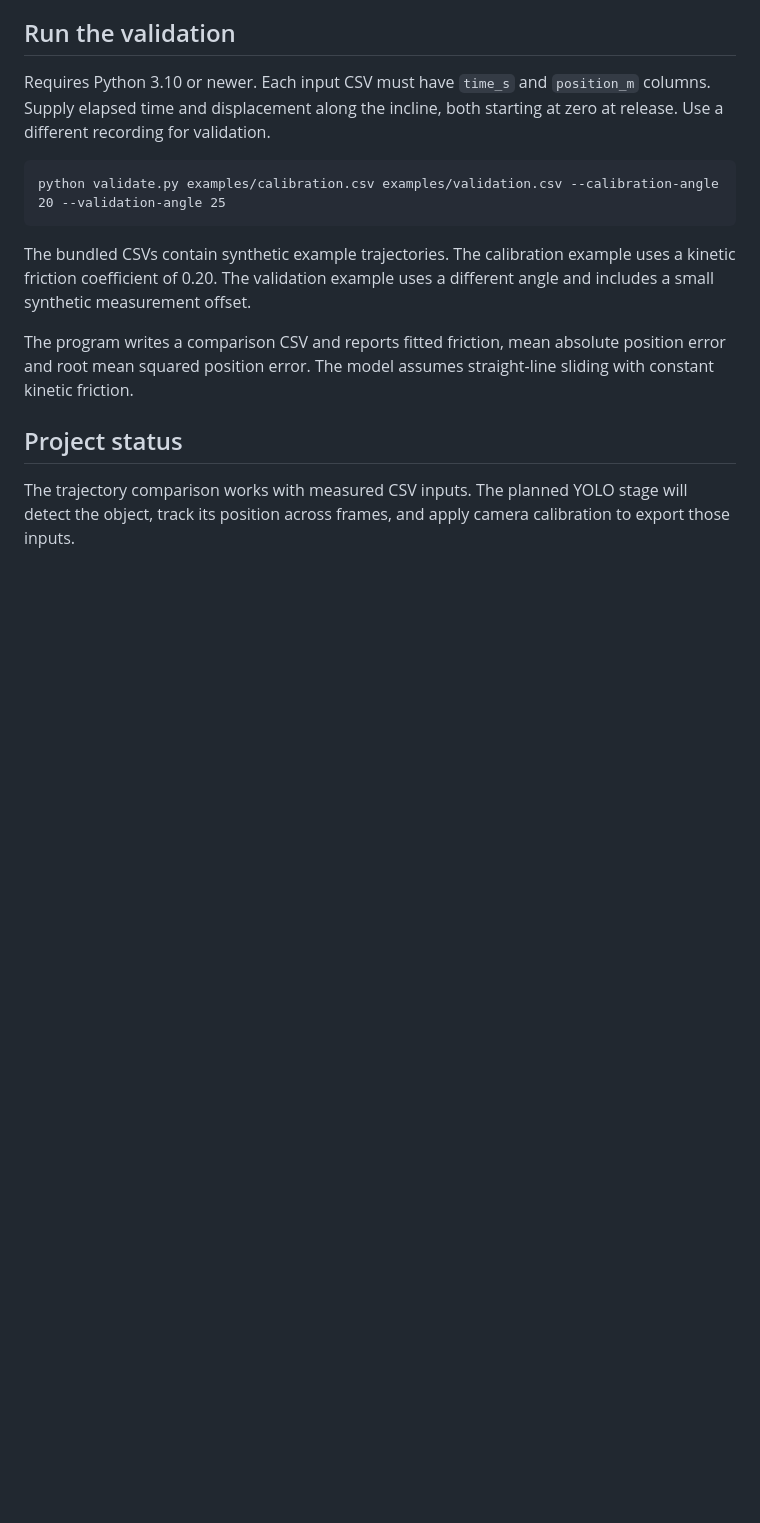
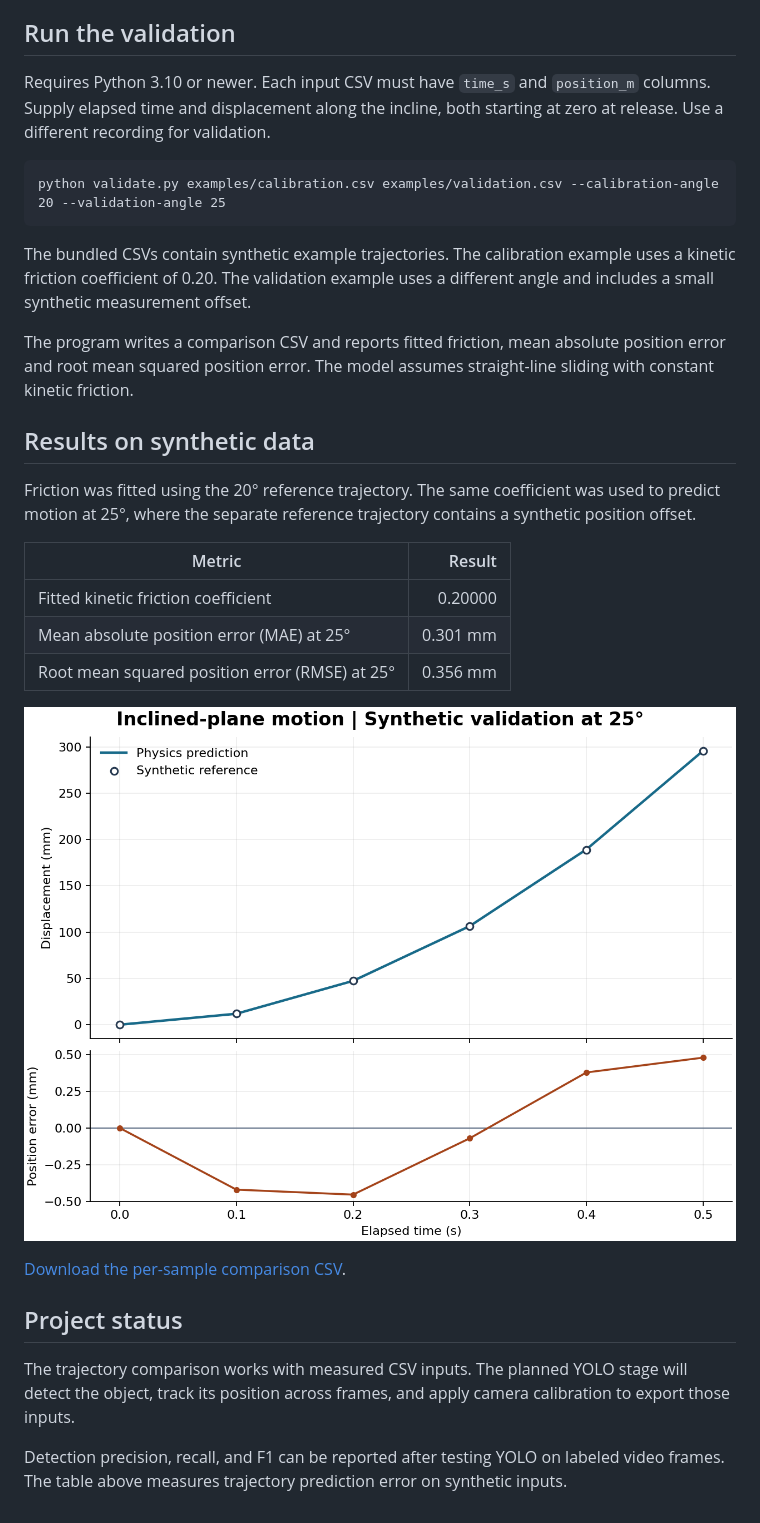
Before and after one commit to orkunsevengil-web/vision-dynamics-lab, a Markdown page: README.md, the part around the change. Drawn GitHub-style; pictures changed too: results/synthetic_validation.png (added); blank space fills up the shorter version.

Commit message:
Show synthetic trajectory validation results

```diff
--- a/README.md
+++ b/README.md
@@ -14,6 +14,22 @@ The bundled CSVs contain synthetic example trajectories. The calibration example
 
 The program writes a comparison CSV and reports fitted friction, mean absolute position error and root mean squared position error. The model assumes straight-line sliding with constant kinetic friction.
 
+## Results on synthetic data
+
+Friction was fitted using the 20° reference trajectory. The same coefficient was used to predict motion at 25°, where the separate reference trajectory contains a synthetic position offset.
+
+| Metric | Result |
+| --- | ---: |
+| Fitted kinetic friction coefficient | 0.20000 |
+| Mean absolute position error (MAE) at 25° | 0.301 mm |
+| Root mean squared position error (RMSE) at 25° | 0.356 mm |
+
+![Displacement and signed position error for the synthetic validation run](results/synthetic_validation.png)
+
+[Download the per-sample comparison CSV](results/synthetic_comparison.csv).
+
 ## Project status
 
 The trajectory comparison works with measured CSV inputs. The planned YOLO stage will detect the object, track its position across frames, and apply camera calibration to export those inputs.
+
+Detection precision, recall, and F1 can be reported after testing YOLO on labeled video frames. The table above measures trajectory prediction error on synthetic inputs.
```
Also changed, not shown: 1 other file.
